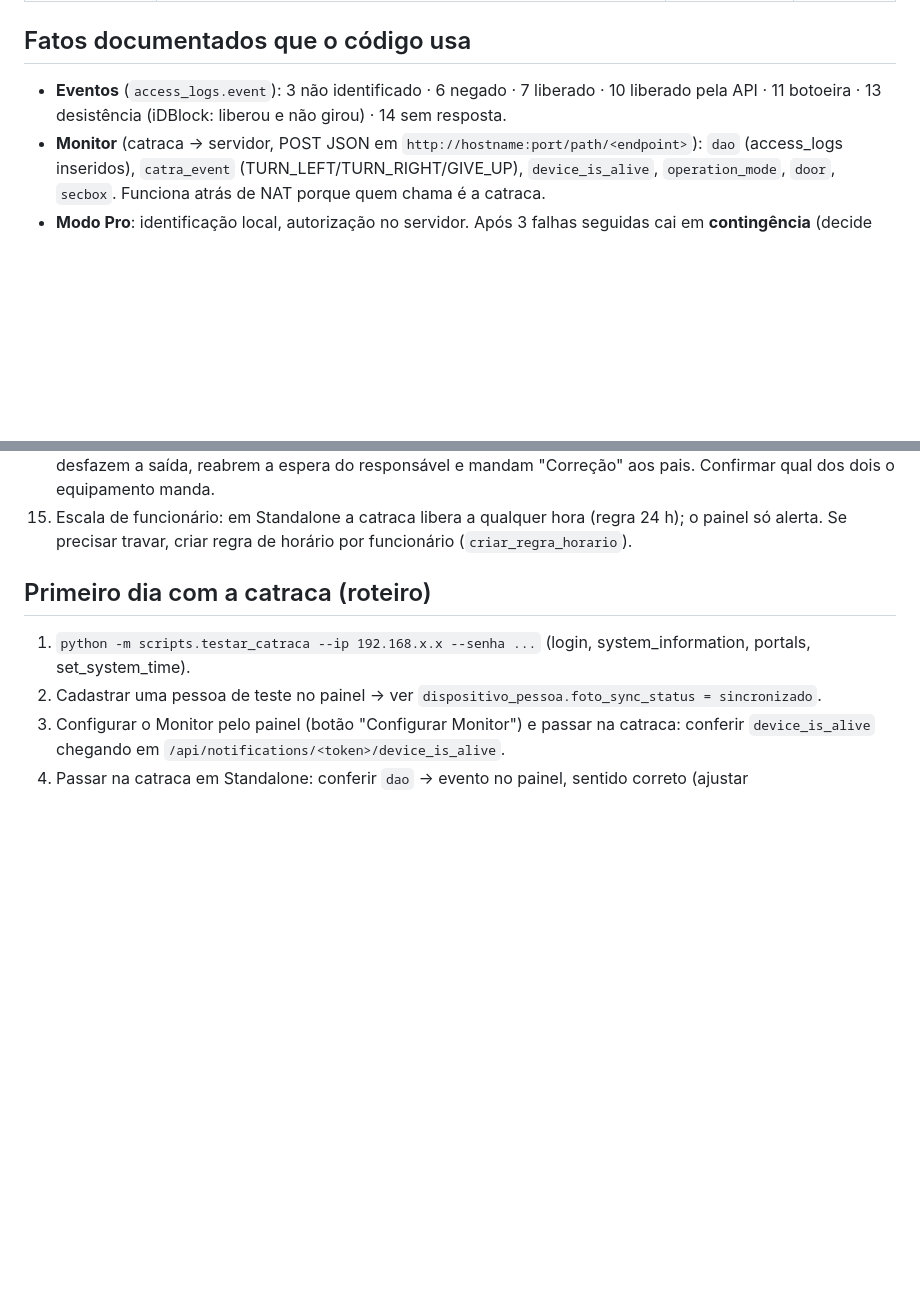
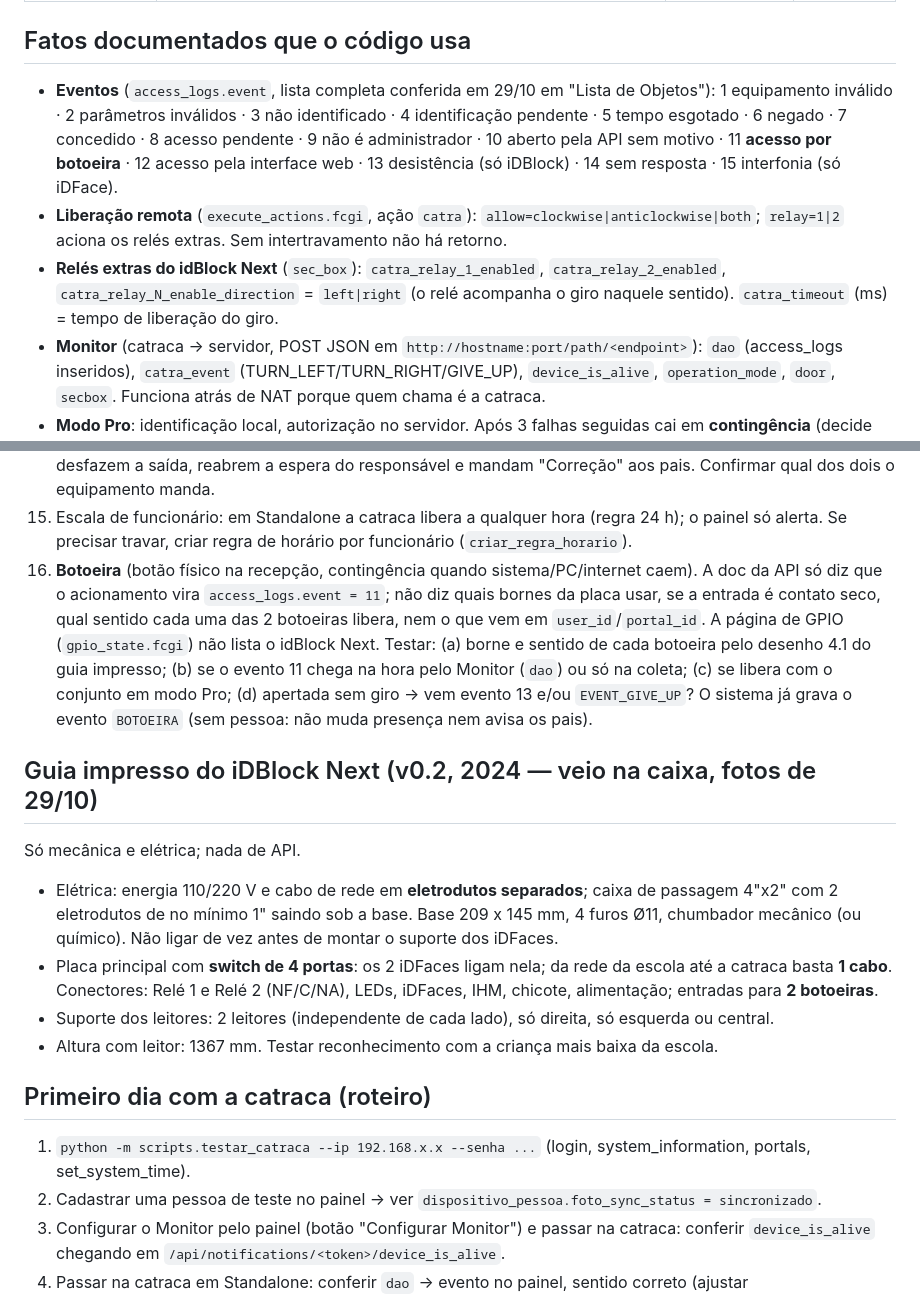
Before and after one commit to brunobonfim25/catraca, a Markdown page: integrations/controlid/README.md, 2 parts joined by grey strips. GitHub-like rendering; blank space fills up the shorter version.

Commit message:
Control iD: botoeira, relés extras e guia impresso do iDBlock Next
Lista completa de eventos do access_logs conferida na doc (11 = botoeira),
liberação remota e relés extras do sec_box, o que falta testar na botoeira
e o que o guia impresso que veio na caixa confirma (elétrica, switch de 4
portas, 1 cabo de rede, suporte dos leitores).

Co-Authored-By: Claude Opus 5.5 <noreply@anthropic.com>
Claude-Session: https://claude.ai/code/session_01FpFGkuAVDqewVeP9EmbskL

```diff
--- a/integrations/controlid/README.md
+++ b/integrations/controlid/README.md
@@ -27,7 +27,9 @@ Coluna **Hardware** fica `pendente` até alguém rodar na catraca real e anotar
 
 ## Fatos documentados que o código usa
 
-- **Eventos** (`access_logs.event`): 3 não identificado · 6 negado · 7 liberado · 10 liberado pela API · 11 botoeira · 13 desistência (iDBlock: liberou e não girou) · 14 sem resposta.
+- **Eventos** (`access_logs.event`, lista completa conferida em 29/10 em "Lista de Objetos"): 1 equipamento inválido · 2 parâmetros inválidos · 3 não identificado · 4 identificação pendente · 5 tempo esgotado · 6 negado · 7 concedido · 8 acesso pendente · 9 não é administrador · 10 aberto pela API sem motivo · 11 **acesso por botoeira** · 12 acesso pela interface web · 13 desistência (só iDBlock) · 14 sem resposta · 15 interfonia (só iDFace).
+- **Liberação remota** (`execute_actions.fcgi`, ação `catra`): `allow=clockwise|anticlockwise|both`; `relay=1|2` aciona os relés extras. Sem intertravamento não há retorno.
+- **Relés extras do idBlock Next** (`sec_box`): `catra_relay_1_enabled`, `catra_relay_2_enabled`, `catra_relay_N_enable_direction` = `left|right` (o relé acompanha o giro naquele sentido). `catra_timeout` (ms) = tempo de liberação do giro.
 - **Monitor** (catraca → servidor, POST JSON em `http://hostname:port/path/<endpoint>`): `dao` (access_logs inseridos), `catra_event` (TURN_LEFT/TURN_RIGHT/GIVE_UP), `device_is_alive`, `operation_mode`, `door`, `secbox`. Funciona atrás de NAT porque quem chama é a catraca.
 - **Modo Pro**: identificação local, autorização no servidor. Após 3 falhas seguidas cai em **contingência** (decide local com as regras carregadas) e manda `device_is_alive` a cada minuto até voltar.
 - **idBlock Next**: integração só pelo iDFace **primário** (`sec_box.catra_role=1`); o secundário não fala com servidor. Nos eventos online do primário vem `component_id`: `0MS1` = iDFace primário, `0MS2` = secundário. Mudar `catra_role` **reinicia e apaga o banco** do leitor.
@@ -52,6 +54,26 @@ Coluna **Hardware** fica `pendente` até alguém rodar na catraca real e anotar
 13. A catraca **repete** `new_user_identified` com o mesmo `uuid` quando a resposta demora (`online_client.max_request_attempts`); o servidor devolve a mesma resposta. Confirmar que o `uuid` é por identificação.
 14. Desistência (não girou): chega `access_logs` com `event 13` e/ou `catra_event` `EVENT_GIVE_UP`. Os dois desfazem a saída, reabrem a espera do responsável e mandam "Correção" aos pais. Confirmar qual dos dois o equipamento manda.
 15. Escala de funcionário: em Standalone a catraca libera a qualquer hora (regra 24 h); o painel só alerta. Se precisar travar, criar regra de horário por funcionário (`criar_regra_horario`).
+16. **Botoeira** (botão físico na recepção, contingência quando sistema/PC/internet caem). A doc da API
+    só diz que o acionamento vira `access_logs.event = 11`; não diz quais bornes da placa usar, se a
+    entrada é contato seco, qual sentido cada uma das 2 botoeiras libera, nem o que vem em
+    `user_id`/`portal_id`. A página de GPIO (`gpio_state.fcgi`) não lista o idBlock Next. Testar:
+    (a) borne e sentido de cada botoeira pelo desenho 4.1 do guia impresso; (b) se o evento 11 chega
+    na hora pelo Monitor (`dao`) ou só na coleta; (c) se libera com o conjunto em modo Pro;
+    (d) apertada sem giro → vem evento 13 e/ou `EVENT_GIVE_UP`? O sistema já grava o evento
+    `BOTOEIRA` (sem pessoa: não muda presença nem avisa os pais).
+
+## Guia impresso do iDBlock Next (v0.2, 2024 — veio na caixa, fotos de 29/10)
+
+Só mecânica e elétrica; nada de API.
+- Elétrica: energia 110/220 V e cabo de rede em **eletrodutos separados**; caixa de passagem 4"x2"
+  com 2 eletrodutos de no mínimo 1" saindo sob a base. Base 209 x 145 mm, 4 furos Ø11, chumbador
+  mecânico (ou químico). Não ligar de vez antes de montar o suporte dos iDFaces.
+- Placa principal com **switch de 4 portas**: os 2 iDFaces ligam nela; da rede da escola até a
+  catraca basta **1 cabo**. Conectores: Relé 1 e Relé 2 (NF/C/NA), LEDs, iDFaces, IHM, chicote,
+  alimentação; entradas para **2 botoeiras**.
+- Suporte dos leitores: 2 leitores (independente de cada lado), só direita, só esquerda ou central.
+- Altura com leitor: 1367 mm. Testar reconhecimento com a criança mais baixa da escola.
 
 ## Primeiro dia com a catraca (roteiro)
 
```
